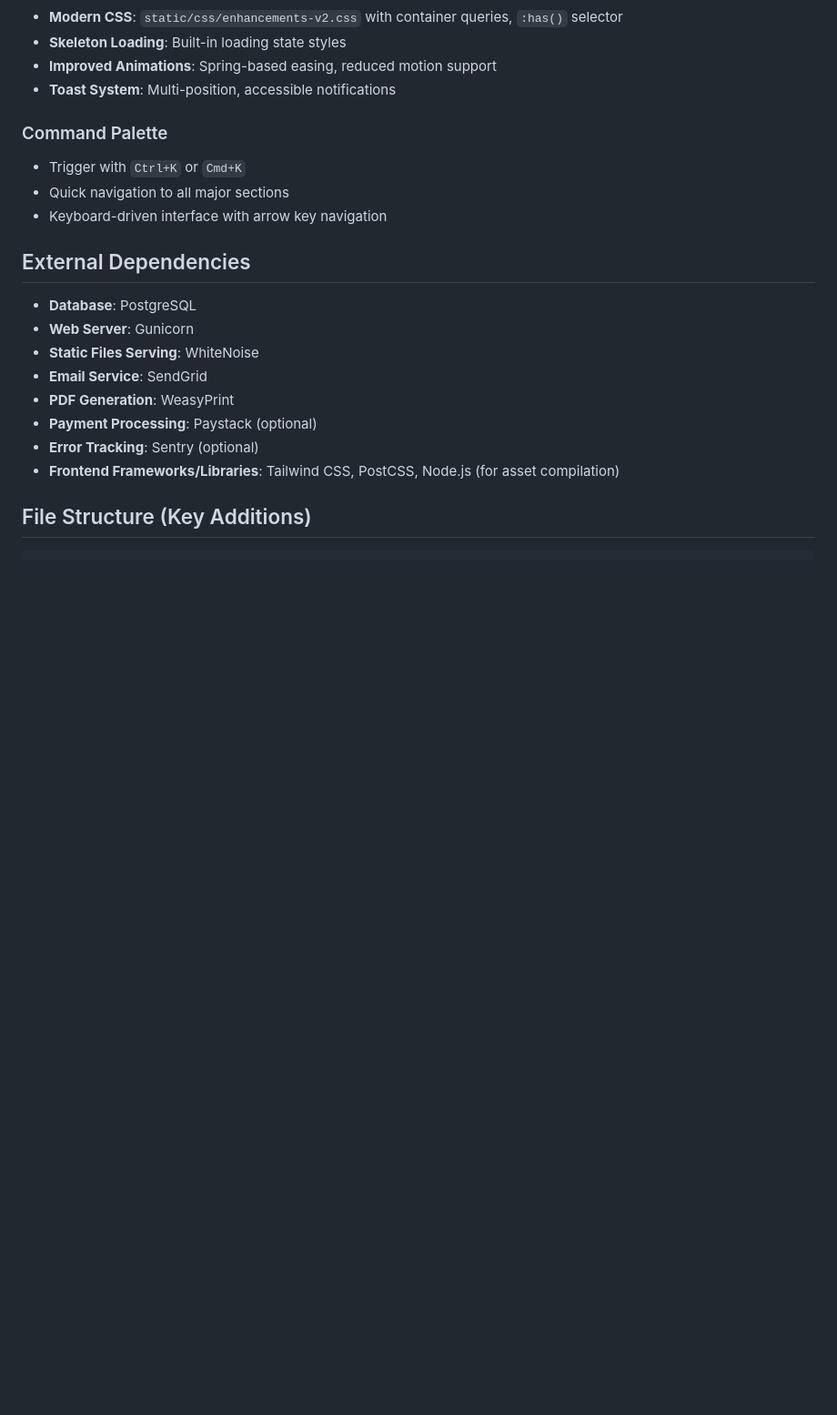
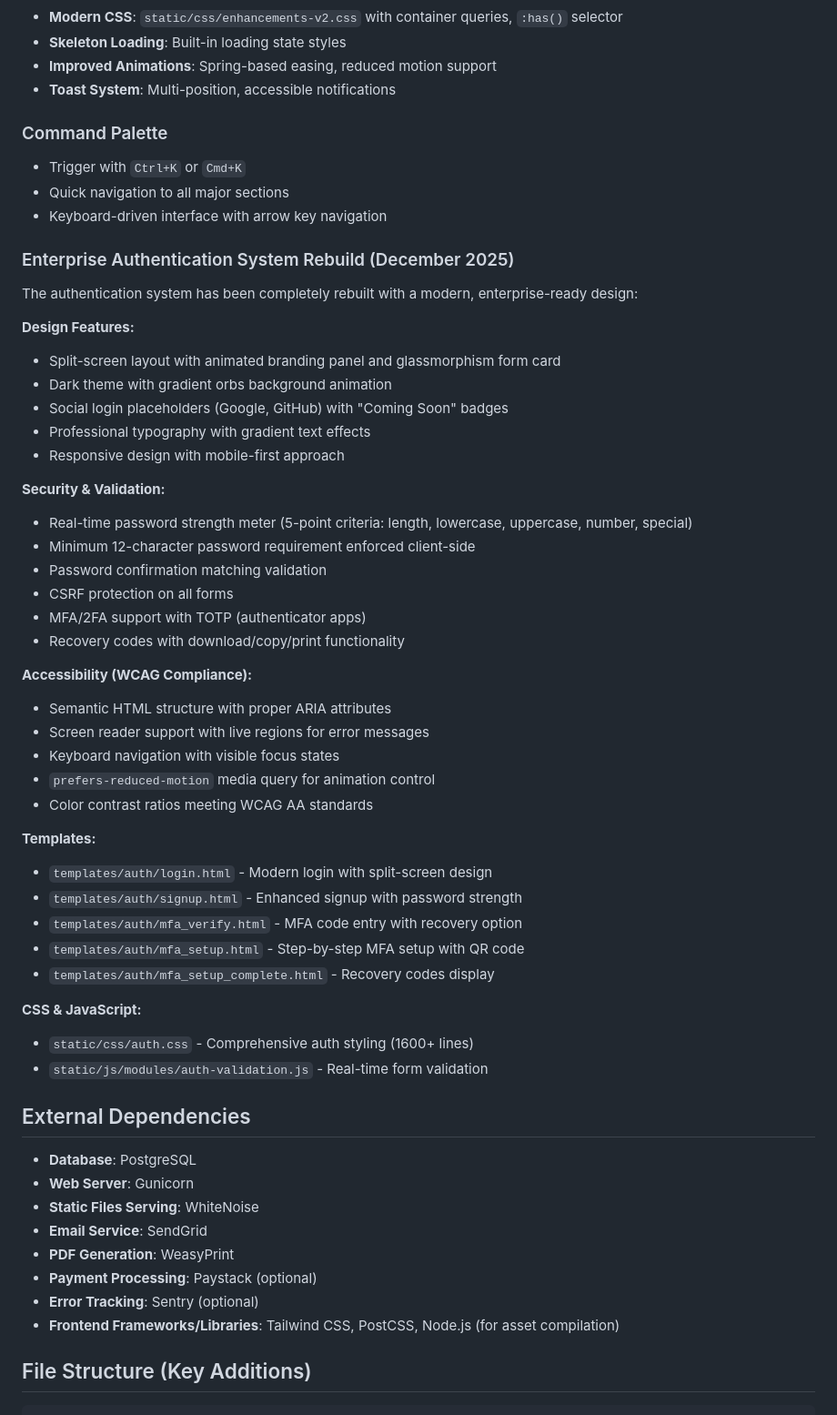
Before and after one commit to goldenjeffempire/smart-invoice-main, a Markdown page: replit.md, the part around one of its changes. Shown at 91% size. Drawn GitHub-style; blank space fills up the shorter version.

Commit message:
Document the rebuilt enterprise authentication system and its features
Document the rebuild of the authentication system, detailing new design features, security enhancements, accessibility compliance, and updated templates and scripts in replit.md.

Replit-Commit-Author: Agent
Replit-Commit-Session-Id: 3bd99e93-6e30-4fa9-b5f7-9af1e71376d9
Replit-Commit-Checkpoint-Type: full_checkpoint
Replit-Commit-Event-Id: c7f52d21-7859-4559-8e0e-c3cbacc4cba3
Replit-Commit-Screenshot-Url: https://storage.googleapis.com/screenshot-production-us-central1/4931996c-91ab-468d-a424-82e020384ebd/3bd99e93-6e30-4fa9-b5f7-9af1e71376d9/gClEVzp
Replit-Helium-Checkpoint-Created: true

```diff
--- a/replit.md
+++ b/replit.md
@@ -71,6 +71,42 @@ The platform features a modern, professional UI/UX with a focus on clean light t
 - Quick navigation to all major sections
 - Keyboard-driven interface with arrow key navigation
 
+### Enterprise Authentication System Rebuild (December 2025)
+The authentication system has been completely rebuilt with a modern, enterprise-ready design:
+
+**Design Features:**
+- Split-screen layout with animated branding panel and glassmorphism form card
+- Dark theme with gradient orbs background animation
+- Social login placeholders (Google, GitHub) with "Coming Soon" badges
+- Professional typography with gradient text effects
+- Responsive design with mobile-first approach
+
+**Security & Validation:**
+- Real-time password strength meter (5-point criteria: length, lowercase, uppercase, number, special)
+- Minimum 12-character password requirement enforced client-side
+- Password confirmation matching validation
+- CSRF protection on all forms
+- MFA/2FA support with TOTP (authenticator apps)
+- Recovery codes with download/copy/print functionality
+
+**Accessibility (WCAG Compliance):**
+- Semantic HTML structure with proper ARIA attributes
+- Screen reader support with live regions for error messages
+- Keyboard navigation with visible focus states
+- `prefers-reduced-motion` media query for animation control
+- Color contrast ratios meeting WCAG AA standards
+
+**Templates:**
+- `templates/auth/login.html` - Modern login with split-screen design
+- `templates/auth/signup.html` - Enhanced signup with password strength
+- `templates/auth/mfa_verify.html` - MFA code entry with recovery option
+- `templates/auth/mfa_setup.html` - Step-by-step MFA setup with QR code
+- `templates/auth/mfa_setup_complete.html` - Recovery codes display
+
+**CSS & JavaScript:**
+- `static/css/auth.css` - Comprehensive auth styling (1600+ lines)
+- `static/js/modules/auth-validation.js` - Real-time form validation
+
 ## External Dependencies
 - **Database**: PostgreSQL
 - **Web Server**: Gunicorn
```
Also changed, not shown: other parts of replit.md (+11 -1 lines).
